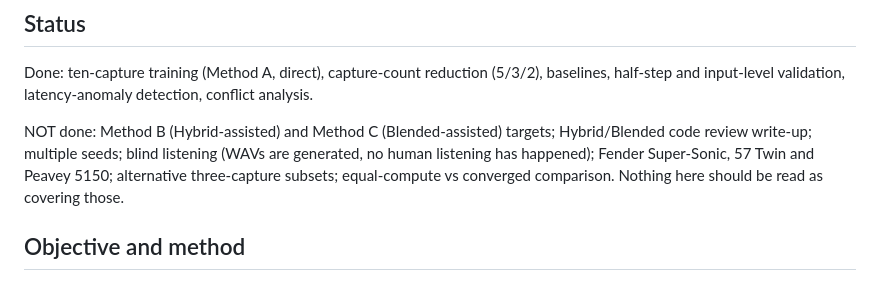
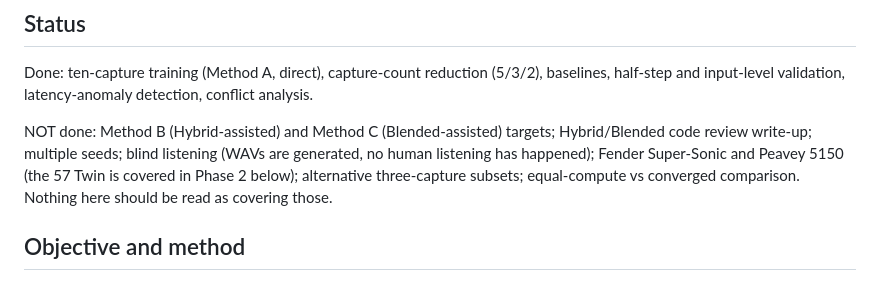
Before and after one commit to daverage/nam-mixer, a Markdown page: docs/CONTINUOUS_GAIN_SINGLE_NAM_TRAINING.md, the part around the change. Rendered like a GitHub page.

Commit message:
Update single-NAM doc status for Twin
Co-Authored-By: Claude Sonnet 5 <noreply@anthropic.com>

```diff
--- a/docs/CONTINUOUS_GAIN_SINGLE_NAM_TRAINING.md
+++ b/docs/CONTINUOUS_GAIN_SINGLE_NAM_TRAINING.md
@@ -9,8 +9,8 @@ Done: ten-capture training (Method A, direct), capture-count reduction (5/3/2),
 input-level validation, latency-anomaly detection, conflict analysis.
 
 NOT done: Method B (Hybrid-assisted) and Method C (Blended-assisted) targets; Hybrid/Blended code review write-up;
-multiple seeds; blind listening (WAVs are generated, no human listening has happened); Fender Super-Sonic, 57 Twin
-and Peavey 5150; alternative three-capture subsets; equal-compute vs converged comparison. Nothing here should be
+multiple seeds; blind listening (WAVs are generated, no human listening has happened); Fender Super-Sonic
+and Peavey 5150 (the 57 Twin is covered in Phase 2 below); alternative three-capture subsets; equal-compute vs converged comparison. Nothing here should be
 read as covering those.
 
 ## Objective and method
```
